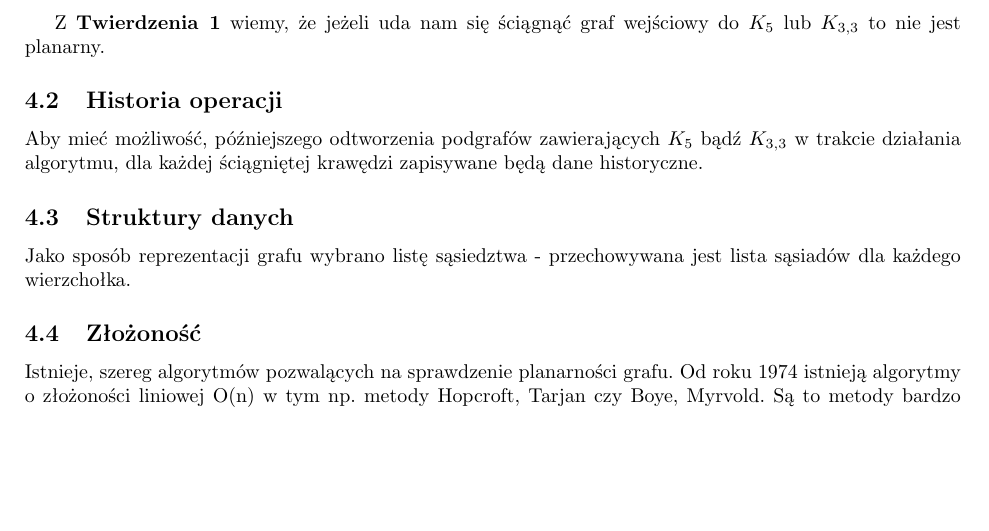
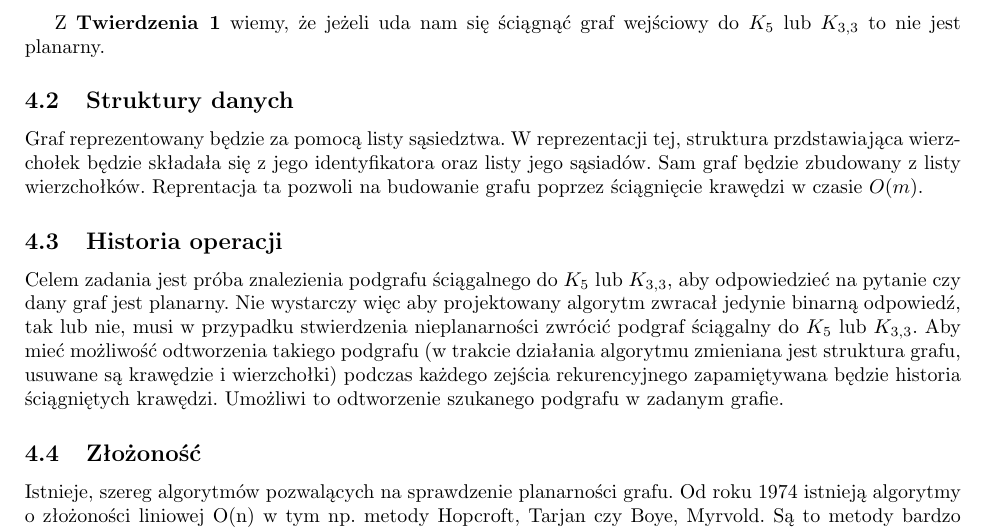
Before and after one commit to sokolowskip/WMH, a LaTeX document (docs/sprawozdanie2/sprawozdanie2.tex): part of page 2 of 2, cut so that both start at the same text, the shorter picture padded with empty space. Compiled offline with pdfLaTeX.

Commit message:
Rozdzialy o historii operacji i reprezentacji grafu

```diff
--- a/docs/sprawozdanie2/sprawozdanie2.tex
+++ b/docs/sprawozdanie2/sprawozdanie2.tex
@@ -110,13 +107,19 @@
 
 		Z \textbf{Twierdzenia 1} wiemy, że jeżeli uda nam się ściągnąć graf wejściowy do $K_5$ lub $K_{3,3}$ to nie jest planarny.
 
-	\subsection{Historia operacji}
-
-		Aby mieć możliwość, późniejszego odtworzenia podgrafów zawierających $K_5$ bądź $K_{3,3}$ w trakcie działania algorytmu, dla każdej ściągniętej krawędzi zapisywane będą dane historyczne.
-
 	\subsection{Struktury danych}
 
-		Jako sposób reprezentacji grafu wybrano listę sąsiedztwa - przechowywana jest lista sąsiadów dla każdego wierzchołka.
+		Graf reprezentowany będzie za pomocą listy sąsiedztwa. W reprezentacji tej, struktura przdstawiająca wierzchołek będzie składała się
+		z jego identyfikatora oraz listy jego sąsiadów. Sam graf będzie zbudowany z listy wierzchołków. Reprentacja ta pozwoli na budowanie
+		grafu poprzez ściągnięcie krawędzi w czasie $O(m)$.
+
+	\subsection{Historia operacji}
+		Celem zadania jest próba znalezienia podgrafu ściągalnego do $K_5$ lub $K_{3,3}$, aby odpowiedzieć na pytanie czy dany graf jest planarny.
+		Nie wystarczy więc aby projektowany algorytm zwracał jedynie binarną odpowiedź, tak lub nie, musi w przypadku stwierdzenia nieplanarności zwrócić
+		podgraf ściągalny do $K_5$ lub $K_{3,3}$.
+		Aby mieć możliwość odtworzenia takiego podgrafu (w trakcie działania algorytmu zmieniana jest struktura grafu, usuwane są krawędzie i wierzchołki)
+		podczas każdego zejścia rekurencyjnego zapamiętywana będzie historia ściągniętych krawędzi. Umożliwi to odtworzenie szukanego podgrafu
+		w zadanym grafie.
 
 	\subsection{Złożoność}
 
```
Also changed, not shown: docs/sprawozdanie2/sprawozdanie2.tex (3 more changed lines).
